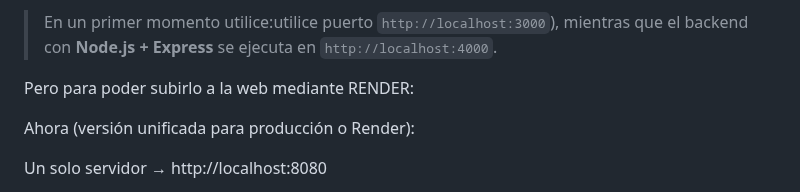
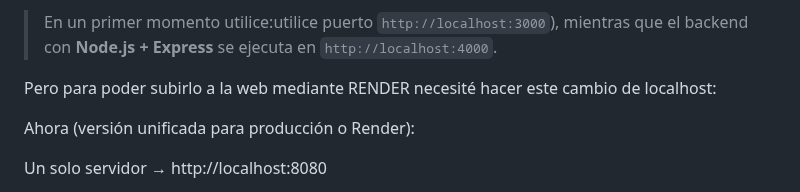
Before and after one commit to TxemaGG/Txema-Gonzalez-Portfolio, a Markdown page: README.md, the part around the change. GitHub-like rendering.

Commit message:
camnios para RENDER

```diff
--- a/README.md
+++ b/README.md
@@ -4,7 +4,7 @@
 
 > En un primer momento utilice:utilice puerto `http://localhost:3000`), mientras que el backend con **Node.js + Express** se ejecuta en `http://localhost:4000`.
 
-Pero para poder subirlo a la web mediante RENDER:
+Pero para poder subirlo a la web mediante RENDER necesité hacer este cambio de localhost:
 
 Ahora (versión unificada para producción o Render):
 
```
